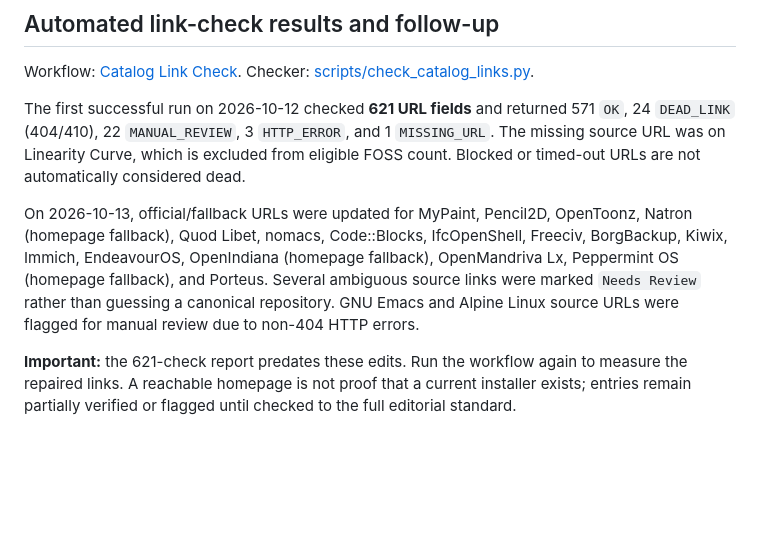
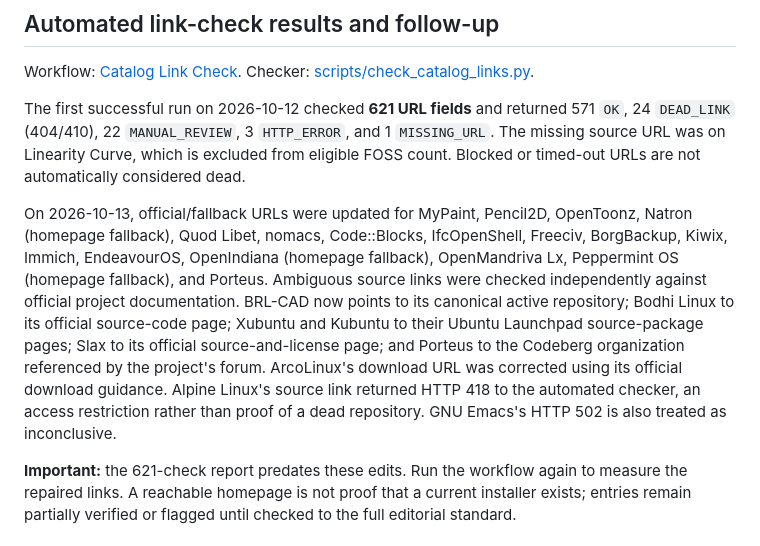
Before and after one commit to Kamino-88/foss-atlas, a Markdown page: CATALOG-AUDIT.md, the part around the change. GitHub-like rendering; blank space fills up the shorter version.

Commit message:
Update catalog audit with independently verified URL corrections

```diff
--- a/CATALOG-AUDIT.md
+++ b/CATALOG-AUDIT.md
@@ -57,7 +57,7 @@ Workflow: [Catalog Link Check](https://github.com/Kamino-88/foss-atlas/actions/w
 
 The first successful run on 2026-10-12 checked **621 URL fields** and returned 571 `OK`, 24 `DEAD_LINK` (404/410), 22 `MANUAL_REVIEW`, 3 `HTTP_ERROR`, and 1 `MISSING_URL`. The missing source URL was on Linearity Curve, which is excluded from eligible FOSS count. Blocked or timed-out URLs are not automatically considered dead.
 
-On 2026-10-13, official/fallback URLs were updated for MyPaint, Pencil2D, OpenToonz, Natron (homepage fallback), Quod Libet, nomacs, Code::Blocks, IfcOpenShell, Freeciv, BorgBackup, Kiwix, Immich, EndeavourOS, OpenIndiana (homepage fallback), OpenMandriva Lx, Peppermint OS (homepage fallback), and Porteus. Several ambiguous source links were marked `Needs Review` rather than guessing a canonical repository. GNU Emacs and Alpine Linux source URLs were flagged for manual review due to non-404 HTTP errors.
+On 2026-10-13, official/fallback URLs were updated for MyPaint, Pencil2D, OpenToonz, Natron (homepage fallback), Quod Libet, nomacs, Code::Blocks, IfcOpenShell, Freeciv, BorgBackup, Kiwix, Immich, EndeavourOS, OpenIndiana (homepage fallback), OpenMandriva Lx, Peppermint OS (homepage fallback), and Porteus. Ambiguous source links were checked independently against official project documentation. BRL-CAD now points to its canonical active repository; Bodhi Linux to its official source-code page; Xubuntu and Kubuntu to their Ubuntu Launchpad source-package pages; Slax to its official source-and-license page; and Porteus to the Codeberg organization referenced by the project's forum. ArcoLinux's download URL was corrected using its official download guidance. Alpine Linux's source link returned HTTP 418 to the automated checker, an access restriction rather than proof of a dead repository. GNU Emacs's HTTP 502 is also treated as inconclusive.
 
 **Important:** the 621-check report predates these edits. Run the workflow again to measure the repaired links. A reachable homepage is not proof that a current installer exists; entries remain partially verified or flagged until checked to the full editorial standard.
 
```
